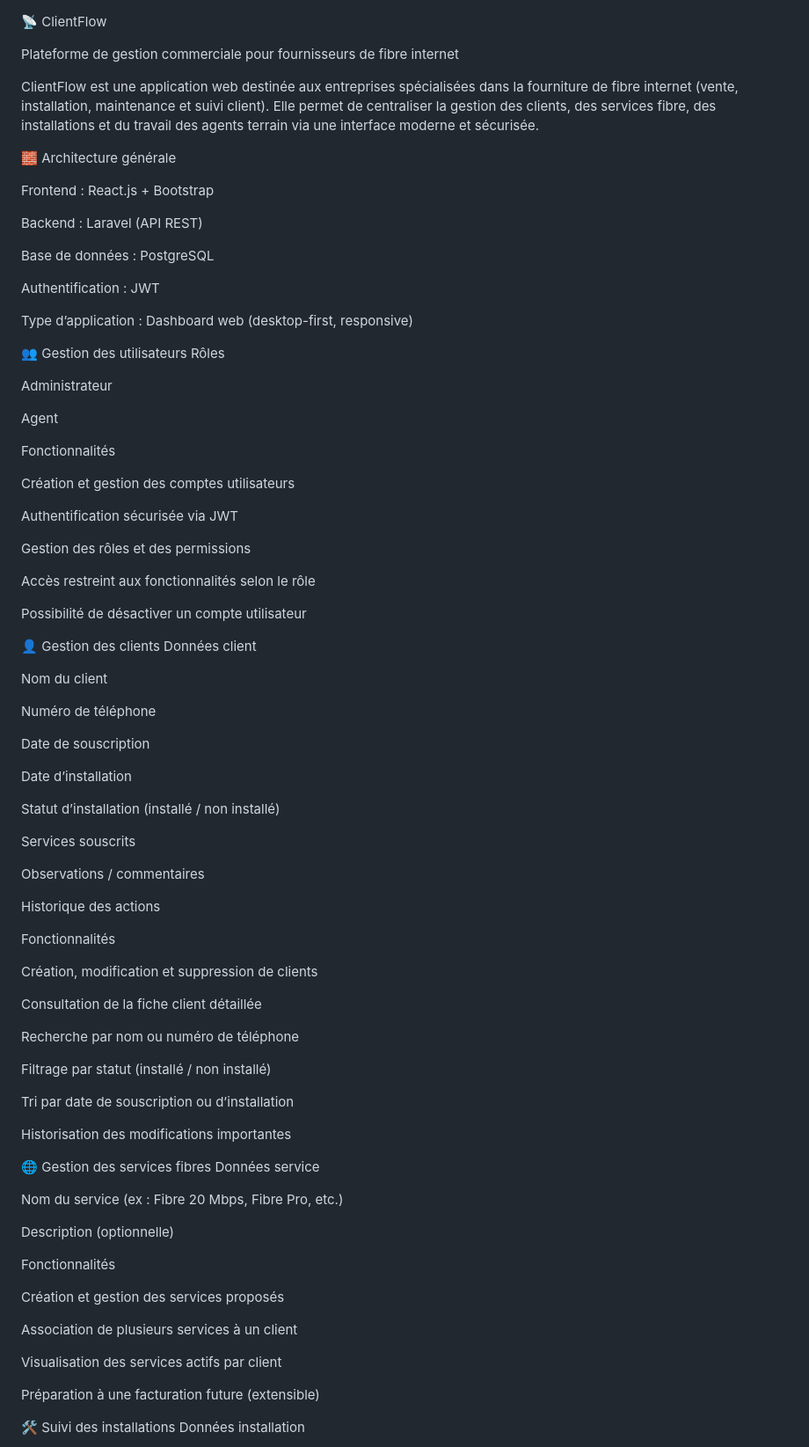
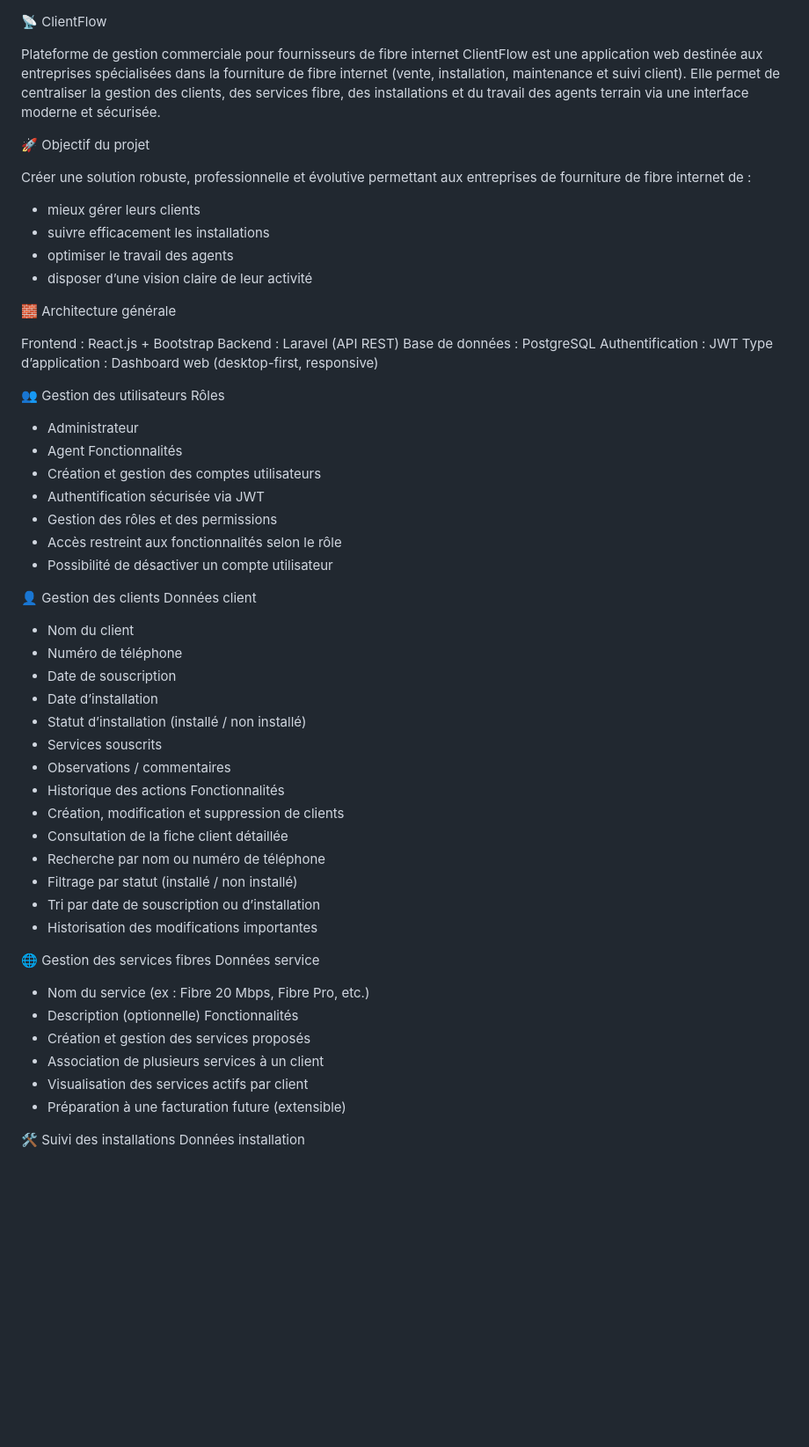
Before and after one commit to yamdev07/afridis_clients, a Markdown page: README.md, the part around one of its changes. Shown at 88% size. Drawn GitHub-style; blank space fills up the shorter version.

Commit message:
Modify Readme content

```diff
--- a/README.md
+++ b/README.md
@@ -1,90 +1,63 @@
 📡 ClientFlow
 
 Plateforme de gestion commerciale pour fournisseurs de fibre internet
-
 ClientFlow est une application web destinée aux entreprises spécialisées dans la fourniture de fibre internet (vente, installation, maintenance et suivi client).
 Elle permet de centraliser la gestion des clients, des services fibre, des installations et du travail des agents terrain via une interface moderne et sécurisée.
+
+🚀 Objectif du projet
+
+Créer une solution robuste, professionnelle et évolutive permettant aux entreprises de fourniture de fibre internet de :
+- mieux gérer leurs clients
+- suivre efficacement les installations
+- optimiser le travail des agents
+- disposer d’une vision claire de leur activité
 
 🧱 Architecture générale
 
 Frontend : React.js + Bootstrap
-
 Backend : Laravel (API REST)
-
 Base de données : PostgreSQL
-
 Authentification : JWT
-
 Type d’application : Dashboard web (desktop-first, responsive)
 
 👥 Gestion des utilisateurs
 Rôles
-
-Administrateur
-
-Agent
-
+- Administrateur
+- Agent
 Fonctionnalités
-
-Création et gestion des comptes utilisateurs
-
-Authentification sécurisée via JWT
-
-Gestion des rôles et des permissions
-
-Accès restreint aux fonctionnalités selon le rôle
-
-Possibilité de désactiver un compte utilisateur
+- Création et gestion des comptes utilisateurs
+- Authentification sécurisée via JWT
+- Gestion des rôles et des permissions
+- Accès restreint aux fonctionnalités selon le rôle
+- Possibilité de désactiver un compte utilisateur
 
 👤 Gestion des clients
 Données client
-
-Nom du client
-
-Numéro de téléphone
-
-Date de souscription
-
-Date d’installation
-
-Statut d’installation (installé / non installé)
-
-Services souscrits
-
-Observations / commentaires
-
-Historique des actions
-
+- Nom du client
+- Numéro de téléphone
+- Date de souscription
+- Date d’installation
+- Statut d’installation (installé / non installé)
+- Services souscrits
+- Observations / commentaires
+- Historique des actions
 Fonctionnalités
-
-Création, modification et suppression de clients
-
-Consultation de la fiche client détaillée
-
-Recherche par nom ou numéro de téléphone
-
-Filtrage par statut (installé / non installé)
-
-Tri par date de souscription ou d’installation
-
-Historisation des modifications importantes
+- Création, modification et suppression de clients
+- Consultation de la fiche client détaillée
+- Recherche par nom ou numéro de téléphone
+- Filtrage par statut (installé / non installé)
+- Tri par date de souscription ou d’installation
+- Historisation des modifications importantes
 
 🌐 Gestion des services fibres
 Données service
-
-Nom du service (ex : Fibre 20 Mbps, Fibre Pro, etc.)
-
-Description (optionnelle)
-
+- Nom du service (ex : Fibre 20 Mbps, Fibre Pro, etc.)
+- Description (optionnelle)
 Fonctionnalités
-
-Création et gestion des services proposés
-
-Association de plusieurs services à un client
-
-Visualisation des services actifs par client
-
-Préparation à une facturation future (extensible)
+- Création et gestion des services proposés
+- Association de plusieurs services à un client
+- Visualisation des services actifs par client
+- Préparation à une facturation future (extensible)
 
 🛠️ Suivi des installations
 Données installation
```
Also changed, not shown: other parts of README.md (+41 -297 lines).
